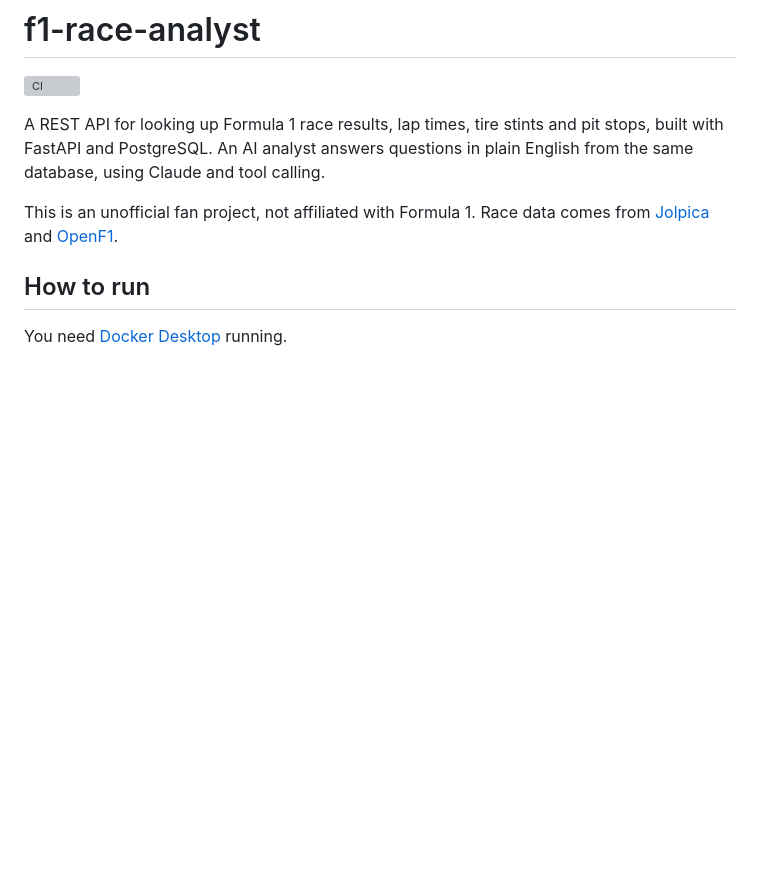
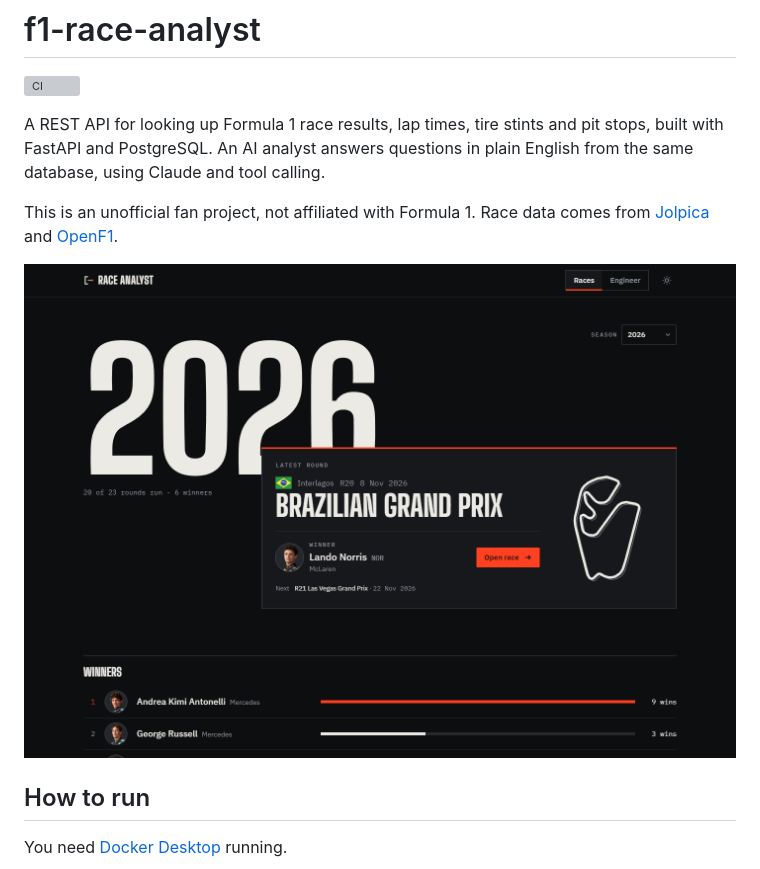
Before and after one commit to evanheader/f1-race-analyst, a Markdown page: README.md, the part around one of its changes. GitHub-like rendering; pictures changed too: docs/screenshots/season.png (added); blank space fills up the shorter version; grey boxes are pictures that could not be loaded.

```diff
--- a/README.md
+++ b/README.md
@@ -5,6 +5,8 @@
 A REST API for looking up Formula 1 race results, lap times, tire stints and pit stops, built with FastAPI and PostgreSQL. An AI analyst answers questions in plain English from the same database, using Claude and tool calling.
 
 This is an unofficial fan project, not affiliated with Formula 1. Race data comes from [Jolpica](https://github.com/jolpica/jolpica-f1) and [OpenF1](https://openf1.org/).
+
+![The season page: the latest race over the season numerals, then the season's winners](docs/screenshots/season.png)
 
 ## How to run
 
```
Also changed, not shown: other parts of README.md (+6 -0 lines), docs/screenshots/engineer.png (added), docs/screenshots/race-phone.png (added), docs/screenshots/race.png (added).
